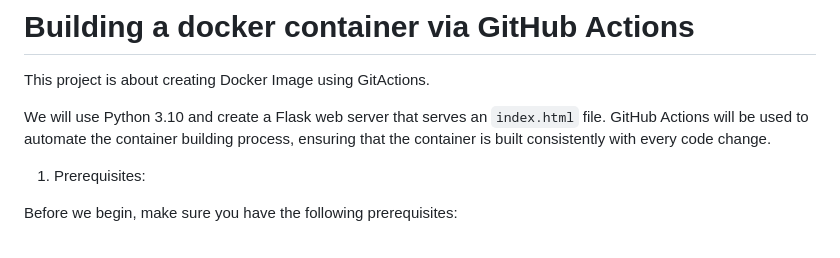
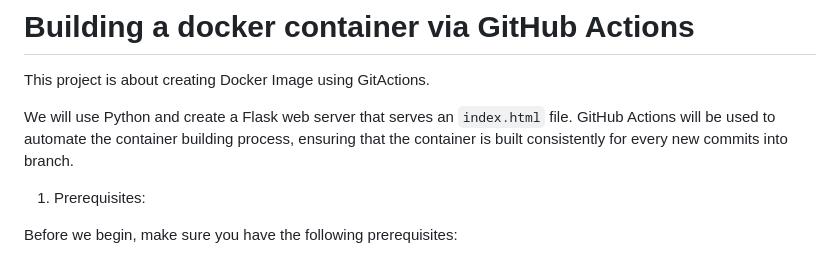
Before and after one commit to botlaram/devops_projects, a Markdown page: README.md, the part around the change printed below. Rendered like a GitHub page.

```diff
--- a/README.md
+++ b/README.md
@@ -2,7 +2,7 @@
 
 This project is about creating Docker Image using GitActions.
 
-We will use Python 3.10 and create a Flask web server that serves an `index.html` file. GitHub Actions will be used to automate the container building process, ensuring that the container is built consistently with every code change.
+We will use Python and create a Flask web server that serves an `index.html` file. GitHub Actions will be used to automate the container building process, ensuring that the container is built consistently for every new commits into branch.
 
 1. Prerequisites:
 
```
Also changed, not shown: other parts of README.md (+3 -1 lines).
